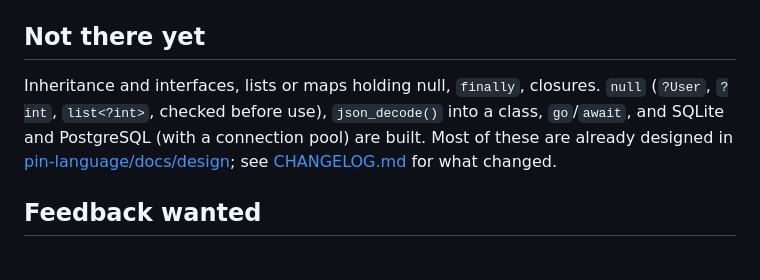
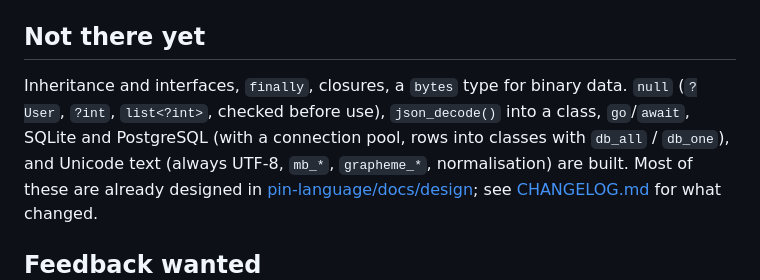
Before and after one commit to pin-language/pin, a Markdown page: README.md, the part around the change. GitHub-like rendering.

```diff
--- a/README.md
+++ b/README.md
@@ -215,8 +215,10 @@ comparison; the CPU-bound endpoint (`/primes`) was 1.2× Go and 4.8× FrankenPHP
 
 ## Not there yet
 
-Inheritance and interfaces, lists or maps holding null, `finally`, closures.
-`null` (`?User`, `?int`, `list<?int>`, checked before use), `json_decode()` into a class, `go`/`await`, and SQLite and PostgreSQL (with a connection pool) are built.
+Inheritance and interfaces, `finally`, closures, a `bytes` type for binary data.
+`null` (`?User`, `?int`, `list<?int>`, checked before use), `json_decode()` into a class, `go`/`await`, SQLite and
+PostgreSQL (with a connection pool, rows into classes with `db_all` / `db_one`), and Unicode text (always UTF-8,
+`mb_*`, `grapheme_*`, normalisation) are built.
 Most of these are already designed in [pin-language/docs/design](https://github.com/pin-language/docs/blob/HEAD/design/); see
 [CHANGELOG.md](CHANGELOG.md) for what changed.
 
```
Also changed, not shown: README.th.md (+8 -2 lines).
